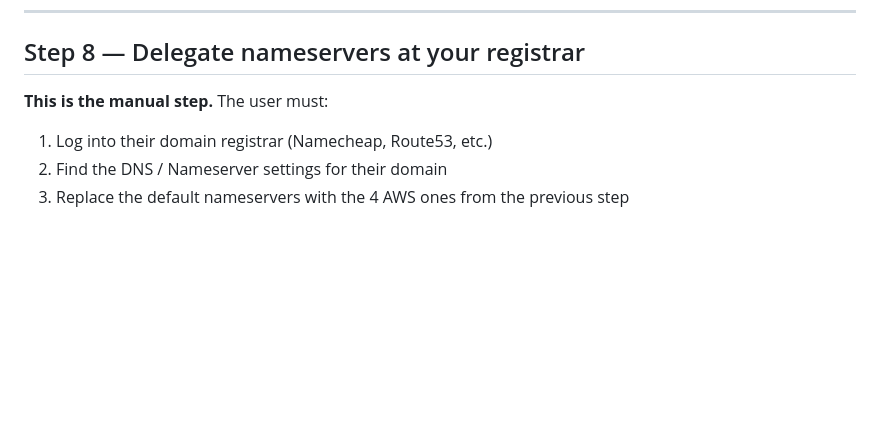
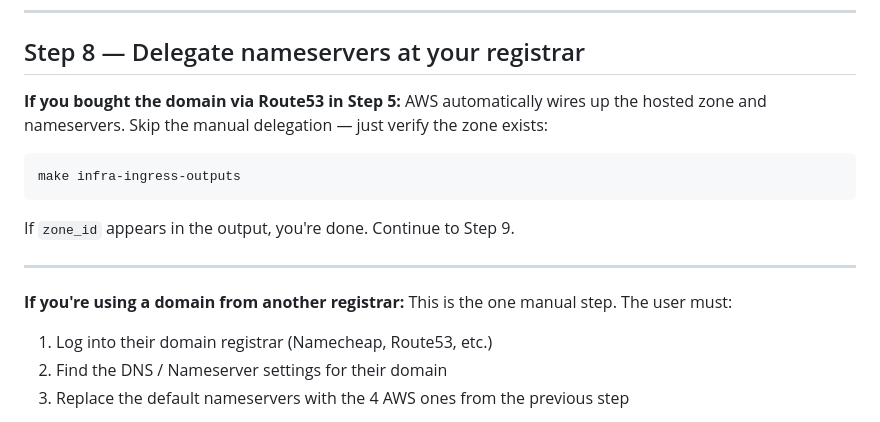
Before and after one commit to lukerohde/aws-self-hosting-ai, a Markdown page: .claude/commands/setup.md, the part around one of its changes. GitHub-like rendering; blank space fills up the shorter version.

````diff
--- a/.claude/commands/setup.md
+++ b/.claude/commands/setup.md
@@ -291,7 +336,16 @@ Copy the 4 nameserver values (they look like `ns-123.awsdns-45.com`).
 
 ## Step 8 — Delegate nameservers at your registrar
 
-**This is the manual step.** The user must:
+**If you bought the domain via Route53 in Step 5:** AWS automatically wires up the hosted zone
+and nameservers. Skip the manual delegation — just verify the zone exists:
+```bash
+make infra-ingress-outputs
+```
+If `zone_id` appears in the output, you're done. Continue to Step 9.
+
+---
+
+**If you're using a domain from another registrar:** This is the one manual step. The user must:
 
 1. Log into their domain registrar (Namecheap, Route53, etc.)
 2. Find the DNS / Nameserver settings for their domain
````
Also changed, not shown: other parts of .claude/commands/setup.md (+50 -5 lines), .claude/commands/edit.md (added, +93 -0 lines), README.md (+6 -8 lines).
